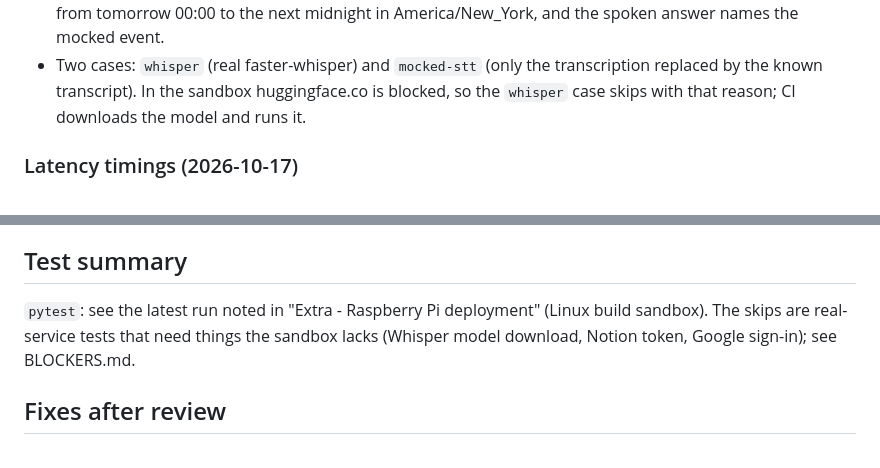
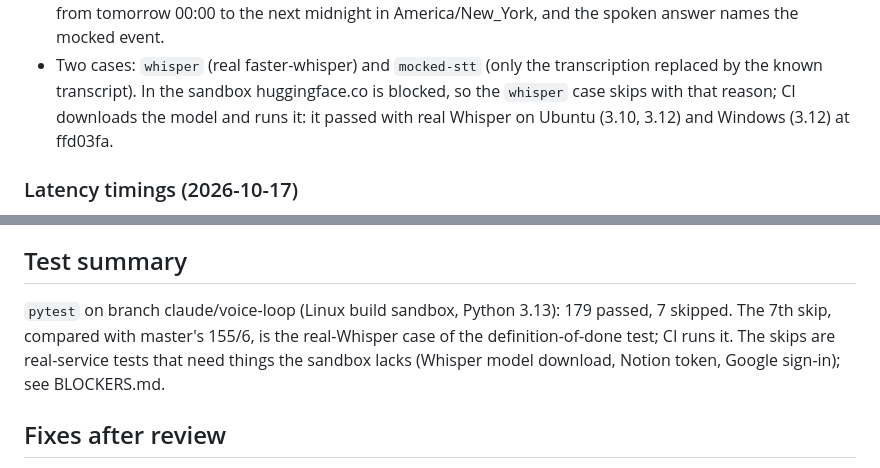
Before and after one commit to kylechen839-max/Claude-Personal-Assistant, a Markdown page: PROGRESS.md, 2 parts joined by grey strips. Rendered like a GitHub page.

Commit message:
PROGRESS: CI ran the real-Whisper definition-of-done test; test counts
Co-Authored-By: Claude Opus 5.5 <noreply@anthropic.com>
Claude-Session: https://claude.ai/code/session_014Z1From4CNBRwX8r2YYBRE

```diff
--- a/PROGRESS.md
+++ b/PROGRESS.md
@@ -269,7 +269,8 @@ Run all tests with `pytest` (from the project root, venv active).
 - Two cases: `whisper` (real faster-whisper) and `mocked-stt` (only the
   transcription replaced by the known transcript). In the sandbox
   huggingface.co is blocked, so the `whisper` case skips with that reason;
-  CI downloads the model and runs it.
+  CI downloads the model and runs it: it passed with real Whisper on
+  Ubuntu (3.10, 3.12) and Windows (3.12) at ffd03fa.
 
 ### Latency timings (2026-10-17)
 - `assistant/timing.py`: `TurnTimer` stamps each stage of a turn with one
@@ -355,8 +356,9 @@ Run all tests with `pytest` (from the project root, venv active).
   fake clock.
 
 ## Test summary
-`pytest`: see the latest run noted in "Extra - Raspberry Pi deployment" (Linux
-build sandbox). The skips are real-service tests that need things the
+`pytest` on branch claude/voice-loop (Linux build sandbox, Python 3.13):
+179 passed, 7 skipped. The 7th skip, compared with master's 155/6, is the
+real-Whisper case of the definition-of-done test; CI runs it. The skips are real-service tests that need things the
 sandbox lacks (Whisper model download, Notion token, Google sign-in); see
 BLOCKERS.md.
 
```
